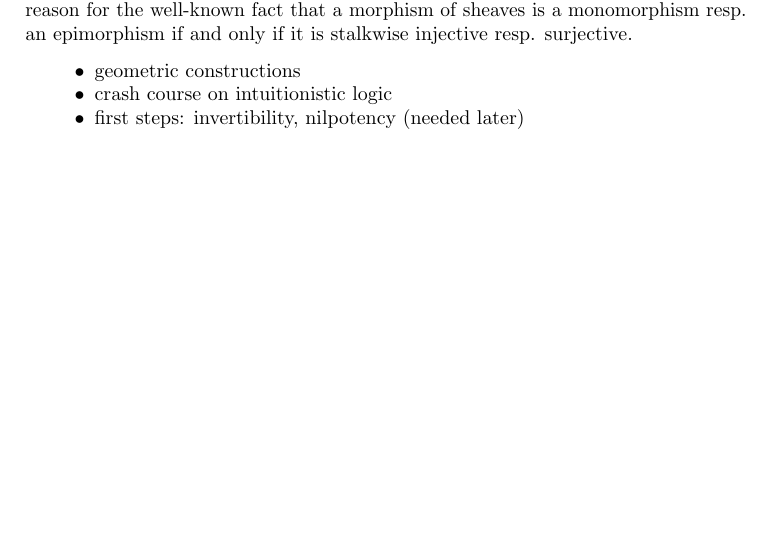
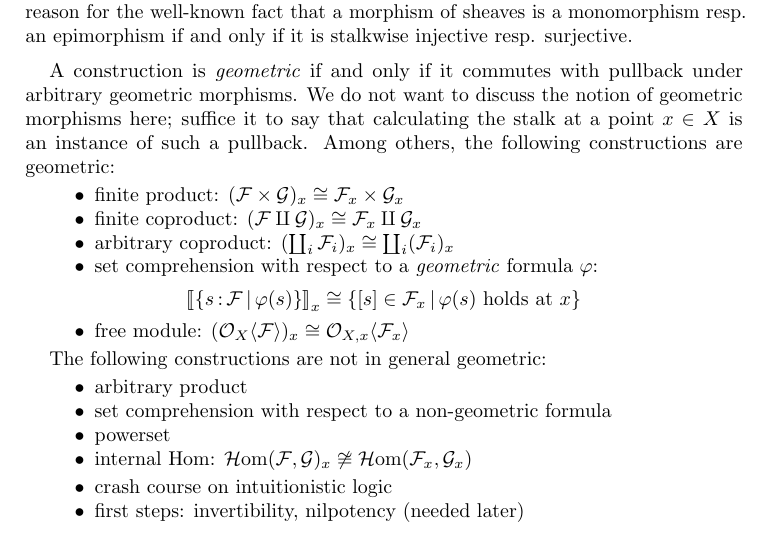
Before and after one commit to iblech/internal-methods, a LaTeX paper (notes.tex): part of page 6 of 22, cut so that both start at the same text, the shorter picture padded with empty space. Compiled offline with pdfLaTeX.

Commit message:
Geometric constructions

```diff
--- a/notes.tex
+++ b/notes.tex
@@ -53,6 +53,7 @@
 \newcommand{\GG}{\mathbb{G}}
 \newcommand{\ppp}{\mathfrak{p}}
 \newcommand{\Hom}{\mathrm{Hom}}
+\newcommand{\HOM}{\mathcal{H}\mathrm{om}}
 \newcommand{\id}{\mathrm{id}}
 \newcommand{\Aut}[1]{\operatorname{Aut}(#1)}
 \newcommand{\GL}{\mathrm{GL}}
@@ -390,8 +391,31 @@ y$). Thus the corollary gives a deeper reason for the well-known fact that a
 morphism of sheaves is a monomorphism resp. an epimorphism if and only if it is
 stalkwise injective resp. surjective.\end{ex}
 
+A construction is \emph{geometric} if and only if it commutes with pullback
+under arbitrary geometric morphisms. We do not want to discuss the notion of
+geometric morphisms here; suffice it to say that calculating the stalk at a
+point~$x \in X$ is an instance of such a pullback. Among others, the following
+constructions are geometric:
 \begin{itemize}
-\item geometric constructions
+\item finite product: $(\F \times \G)_x \cong \F_x \times \G_x$
+\item finite coproduct: $(\F \amalg \G)_x \cong \F_x \amalg \G_x$
+\item arbitrary coproduct: $(\coprod_i \F_i)_x \cong \coprod_i (\F_i)_x$
+\item set comprehension with respect to a \emph{geometric} formula~$\varphi$:
+\[ \brak{\{ s\?\F \,|\, \varphi(s) \}}_x \cong \{ [s]\in\F_x \,|\,
+\text{$\varphi(s)$ holds at $x$} \} \]
+\item free module: $(\O_X\langle \F \rangle)_x \cong \O_{X,x}\langle \F_x
+\rangle$
+\end{itemize}
+
+The following constructions are not in general geometric:
+\begin{itemize}
+\item arbitrary product
+\item set comprehension with respect to a non-geometric formula
+\item powerset
+\item internal Hom: $\HOM(\F,\G)_x \not\cong \HOM(\F_x,\G_x)$
+\end{itemize}
+
+\begin{itemize}
 \item crash course on intuitionistic logic
 \item first steps: invertibility, nilpotency (needed later)
 \end{itemize}
```
Also changed, not shown: notes.pdf.
